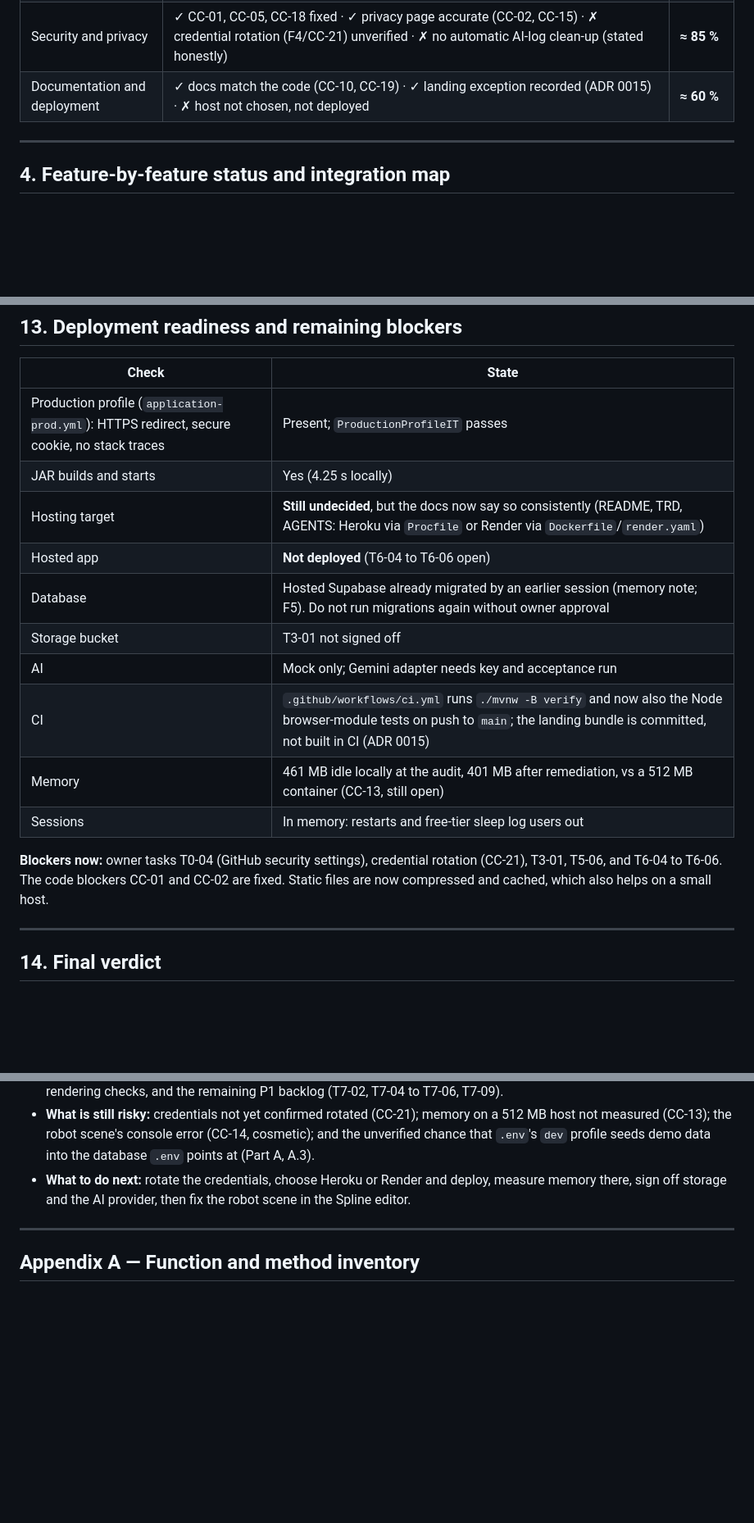
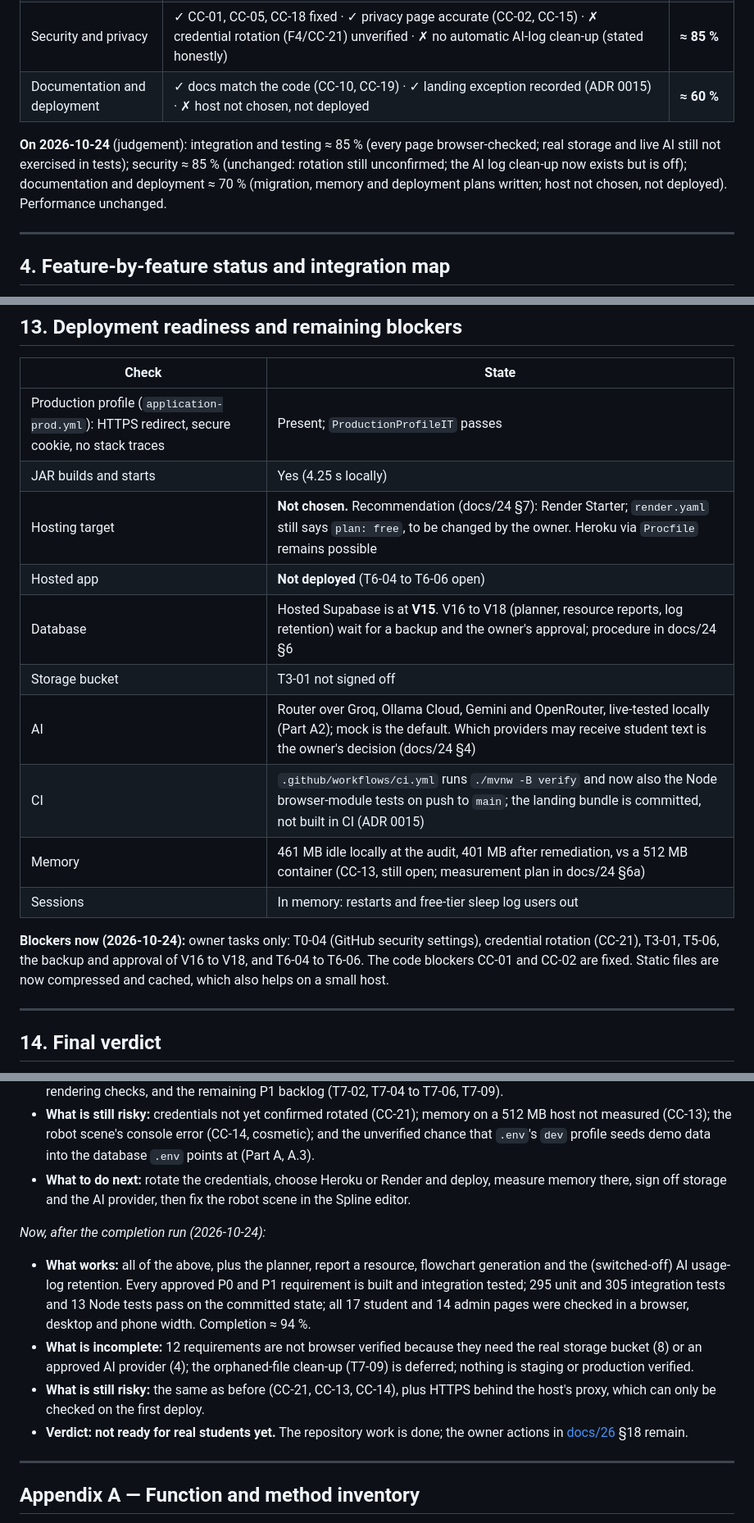
Before and after one commit to Laxmansirvi05/student-management-system, a Markdown page: PROJECT_AUDIT_REPORT.md, 3 parts joined by grey strips. Shown at 82% size. Rendered like a GitHub page; blank space fills up the shorter version.

Commit message:
docs(audit): bring the audit report's summary up to the 2026-10-24 state
The preamble, the at-a-glance table, the owner list, readiness scores,
deployment table (hosted DB at V15, router instead of mock-only, host
recommendation) and the verdict now reflect the completion run (Part A5).

Co-Authored-By: Claude Opus 5.5 <noreply@anthropic.com>

```diff
--- a/PROJECT_AUDIT_REPORT.md
+++ b/PROJECT_AUDIT_REPORT.md
@@ -372,6 +373,8 @@ Uncertainty: about ±5 points. Admin UI, real storage and real AI were not exerc
 | Security and privacy | ✓ CC-01, CC-05, CC-18 fixed · ✓ privacy page accurate (CC-02, CC-15) · ✗ credential rotation (F4/CC-21) unverified · ✗ no automatic AI-log clean-up (stated honestly) | **≈ 85 %** |
 | Documentation and deployment | ✓ docs match the code (CC-10, CC-19) · ✓ landing exception recorded (ADR 0015) · ✗ host not chosen, not deployed | **≈ 60 %** |
 
+**On 2026-10-24** (judgement): integration and testing ≈ 85 % (every page browser-checked; real storage and live AI still not exercised in tests); security ≈ 85 % (unchanged: rotation still unconfirmed; the AI log clean-up now exists but is off); documentation and deployment ≈ 70 % (migration, memory and deployment plans written; host not chosen, not deployed). Performance unchanged.
+
 ---
 
 ## 4. Feature-by-feature status and integration map
@@ -678,16 +681,16 @@ Effort figures are **estimates**, not measurements.
 | --- | --- |
 | Production profile (`application-prod.yml`): HTTPS redirect, secure cookie, no stack traces | Present; `ProductionProfileIT` passes |
 | JAR builds and starts | Yes (4.25 s locally) |
-| Hosting target | **Still undecided**, but the docs now say so consistently (README, TRD, AGENTS: Heroku via `Procfile` or Render via `Dockerfile`/`render.yaml`) |
+| Hosting target | **Not chosen.** Recommendation (docs/24 §7): Render Starter; `render.yaml` still says `plan: free`, to be changed by the owner. Heroku via `Procfile` remains possible |
 | Hosted app | **Not deployed** (T6-04 to T6-06 open) |
-| Database | Hosted Supabase already migrated by an earlier session (memory note; F5). Do not run migrations again without owner approval |
+| Database | Hosted Supabase is at **V15**. V16 to V18 (planner, resource reports, log retention) wait for a backup and the owner's approval; procedure in docs/24 §6 |
 | Storage bucket | T3-01 not signed off |
-| AI | Mock only; Gemini adapter needs key and acceptance run |
+| AI | Router over Groq, Ollama Cloud, Gemini and OpenRouter, live-tested locally (Part A2); mock is the default. Which providers may receive student text is the owner's decision (docs/24 §4) |
 | CI | `.github/workflows/ci.yml` runs `./mvnw -B verify` and now also the Node browser-module tests on push to `main`; the landing bundle is committed, not built in CI (ADR 0015) |
-| Memory | 461 MB idle locally at the audit, 401 MB after remediation, vs a 512 MB container (CC-13, still open) |
+| Memory | 461 MB idle locally at the audit, 401 MB after remediation, vs a 512 MB container (CC-13, still open; measurement plan in docs/24 §6a) |
 | Sessions | In memory: restarts and free-tier sleep log users out |
 
-**Blockers now:** owner tasks T0-04 (GitHub security settings), credential rotation (CC-21), T3-01, T5-06, and T6-04 to T6-06. The code blockers CC-01 and CC-02 are fixed. Static files are now compressed and cached, which also helps on a small host.
+**Blockers now (2026-10-24):** owner tasks only: T0-04 (GitHub security settings), credential rotation (CC-21), T3-01, T5-06, the backup and approval of V16 to V18, and T6-04 to T6-06. The code blockers CC-01 and CC-02 are fixed. Static files are now compressed and cached, which also helps on a small host.
 
 ---
 
@@ -701,6 +704,13 @@ Effort figures are **estimates**, not measurements.
 - **What is incomplete:** live AI provider acceptance, storage bucket sign-off, choosing a host and deploying, automated rendering checks, and the remaining P1 backlog (T7-02, T7-04 to T7-06, T7-09).
 - **What is still risky:** credentials not yet confirmed rotated (CC-21); memory on a 512 MB host not measured (CC-13); the robot scene's console error (CC-14, cosmetic); and the unverified chance that `.env`'s `dev` profile seeds demo data into the database `.env` points at (Part A, A.3).
 - **What to do next:** rotate the credentials, choose Heroku or Render and deploy, measure memory there, sign off storage and the AI provider, then fix the robot scene in the Spline editor.
+
+*Now, after the completion run (2026-10-24):*
+
+- **What works:** all of the above, plus the planner, report a resource, flowchart generation and the (switched-off) AI usage-log retention. Every approved P0 and P1 requirement is built and integration tested; 295 unit and 305 integration tests and 13 Node tests pass on the committed state; all 17 student and 14 admin pages were checked in a browser, desktop and phone width. Completion ≈ 94 %.
+- **What is incomplete:** 12 requirements are not browser verified because they need the real storage bucket (8) or an approved AI provider (4); the orphaned-file clean-up (T7-09) is deferred; nothing is staging or production verified.
+- **What is still risky:** the same as before (CC-21, CC-13, CC-14), plus HTTPS behind the host's proxy, which can only be checked on the first deploy.
+- **Verdict:** **not ready for real students yet.** The repository work is done; the owner actions in [docs/26](docs/26-final-project-completion-report.md) §18 remain.
 
 ---
 
```
Also changed, not shown: other parts of PROJECT_AUDIT_REPORT.md (+5 -4 lines).
